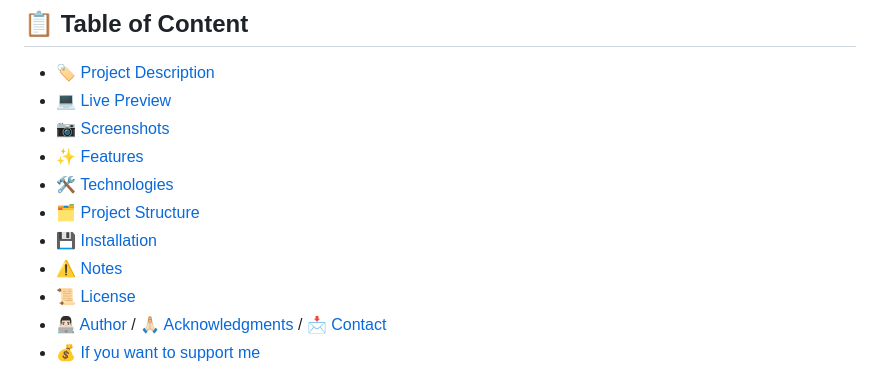
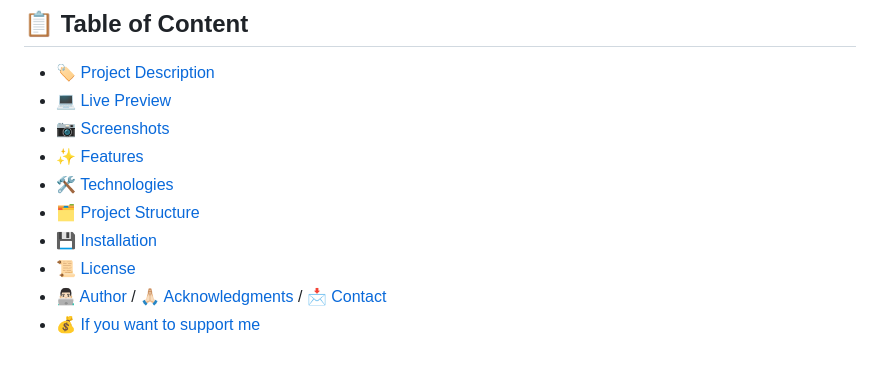
Before and after one commit to xAndreiix/Personal_Portfolio_Website, a Markdown page: README.md, the part around the change. Drawn GitHub-style.

```diff
--- a/README.md
+++ b/README.md
@@ -10,7 +10,6 @@
 - 🛠️ [Technologies](#technologies)
 - 🗂️ [Project Structure](#project-structure)
 - 💾 [Installation](#installation)
-- ⚠️ [Notes](#notes)
 - 📜 [License](#license)
 - 👨🏻‍💻 [Author](#author--acknowledgments--contact) / 🙏🏻 [Acknowledgments](#author--acknowledgments--contact) / 📩 [Contact](#author--acknowledgments--contact)
 - 💰 [If you want to support me](#if-you-want-to-support-me)
```
